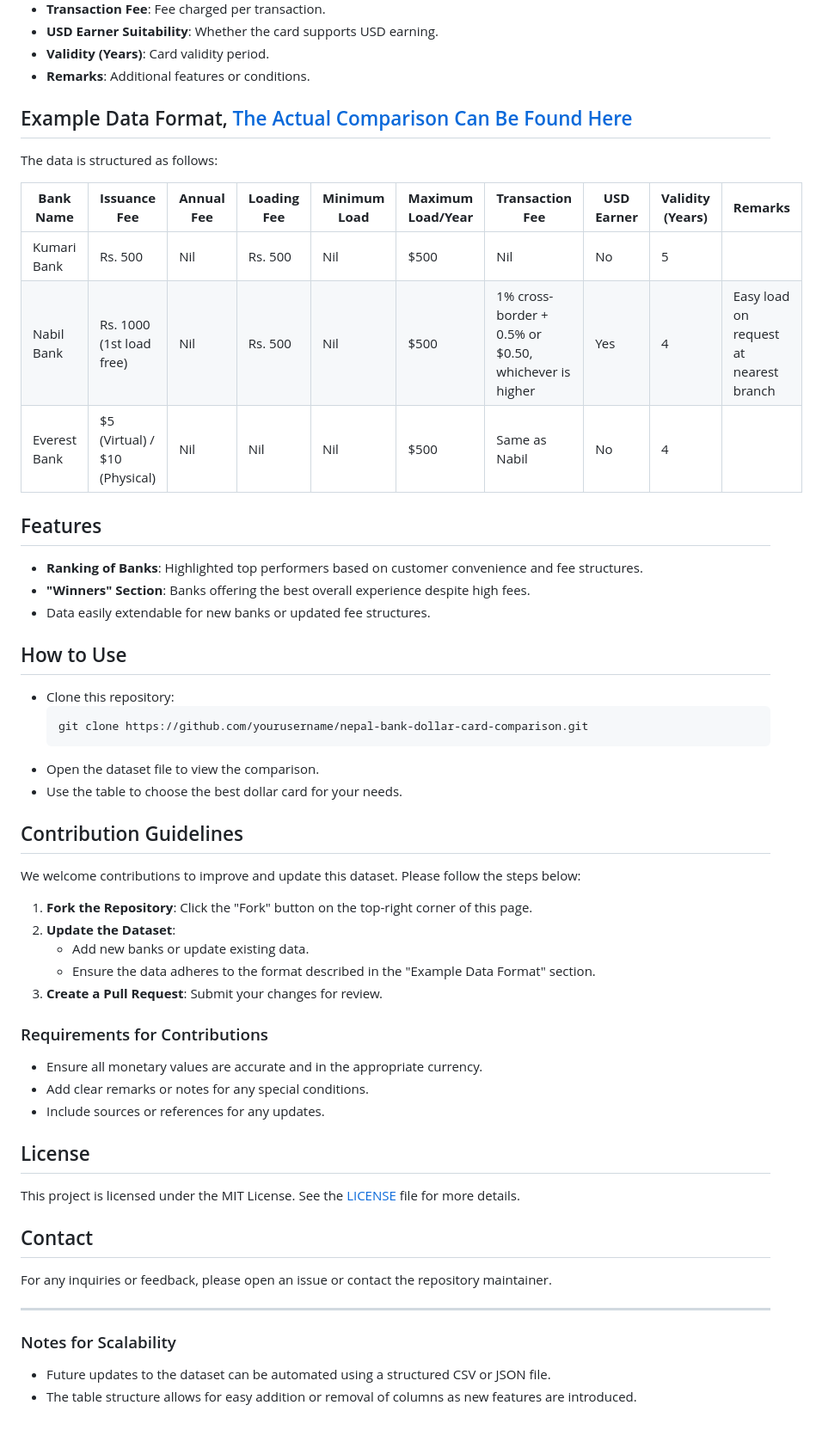
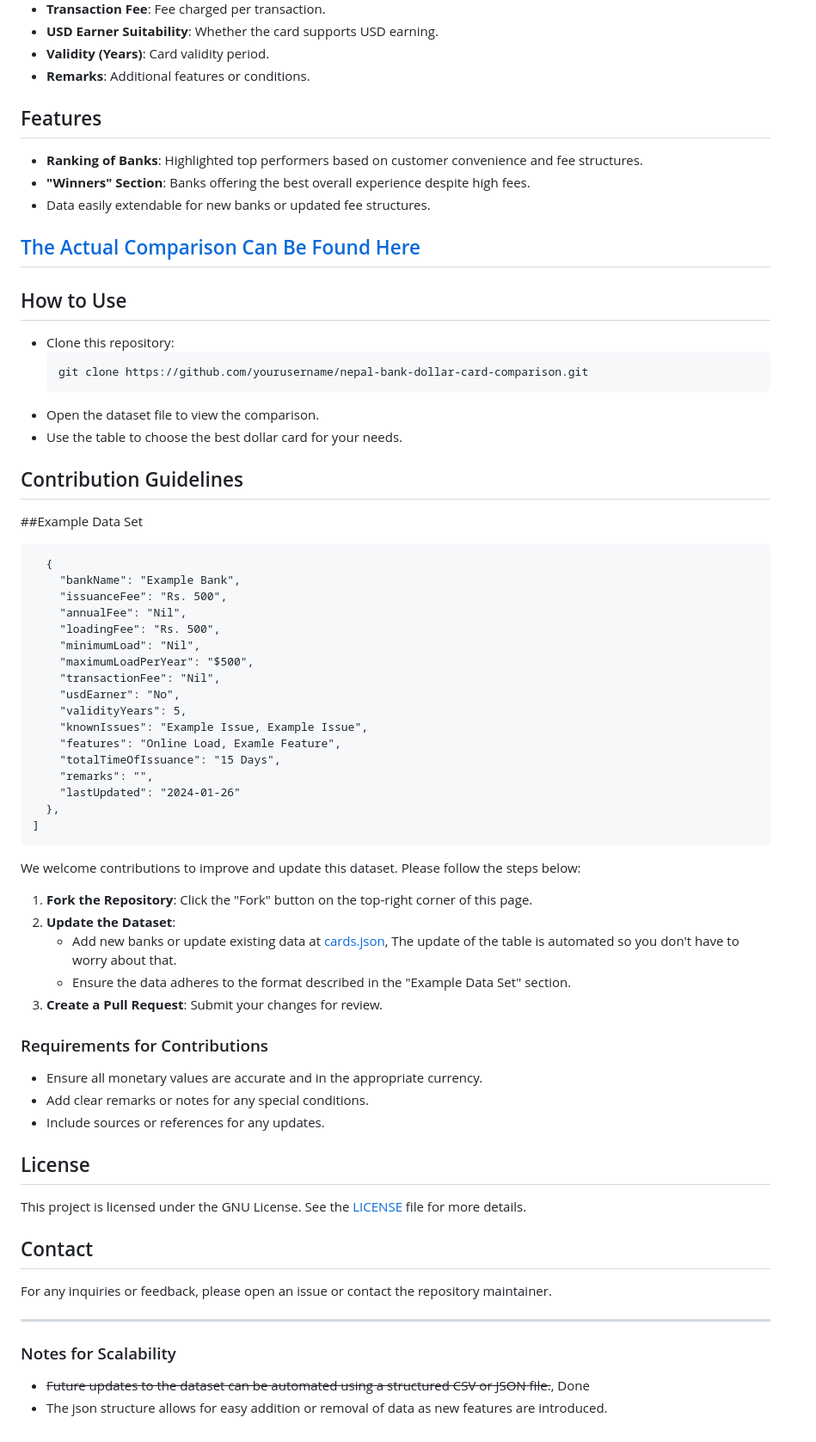
Before and after one commit to gauravyad69/NepalDollarCardComparison, a Markdown page: README.md, the part around one of its changes. Shown at 86% size. GitHub-like rendering.

````diff
--- a/README.md
+++ b/README.md
@@ -19,21 +18,16 @@ The dataset provides the following details for each bank:
 - **Validity (Years)**: Card validity period.
 - **Remarks**: Additional features or conditions.
 
-## Example Data Format, [The Actual Comparison Can Be Found Here](https://github.com/gauravyad69/NepalDollarCardComparison/blob/main/CARDS.md)
 
-The data is structured as follows:
-
-| **Bank Name**           | **Issuance Fee**                 | **Annual Fee** | **Loading Fee** | **Minimum Load** | **Maximum Load/Year** | **Transaction Fee**                        | **USD Earner**            | **Validity (Years)** | **Remarks**                                              |
-|--------------------------|-----------------------------------|----------------|-----------------|------------------|-----------------------|--------------------------------------------|---------------------------|-----------------------|-----------------------------------------------------------|
-| Kumari Bank             | Rs. 500                          | Nil            | Rs. 500         | Nil              | $500                 | Nil                                        | No                        | 5                     |                                                       |
-| Nabil Bank              | Rs. 1000 (1st load free)         | Nil            | Rs. 500         | Nil              | $500                 | 1% cross-border + 0.5% or $0.50, whichever is higher | Yes                       | 4                     | Easy load on request at nearest branch                  |
-| Everest Bank            | $5 (Virtual) / $10 (Physical)    | Nil            | Nil             | Nil              | $500                 | Same as Nabil                              | No                        | 4                     |                                                       |
 
 ## Features
 
 - **Ranking of Banks**: Highlighted top performers based on customer convenience and fee structures.
 - **"Winners" Section**: Banks offering the best overall experience despite high fees.
 - Data easily extendable for new banks or updated fee structures.
+
+
+##  [The Actual Comparison Can Be Found Here](https://github.com/gauravyad69/NepalDollarCardComparison/blob/main/CARDS.md)
 
 ## How to Use
 
@@ -46,12 +40,33 @@ The data is structured as follows:
 
 ## Contribution Guidelines
 
+##Example Data Set
+```[
+  {
+    "bankName": "Example Bank",
+    "issuanceFee": "Rs. 500",
+    "annualFee": "Nil",
+    "loadingFee": "Rs. 500",
+    "minimumLoad": "Nil",
+    "maximumLoadPerYear": "$500",
+    "transactionFee": "Nil",
+    "usdEarner": "No",
+    "validityYears": 5,
+    "knownIssues": "Example Issue, Example Issue",
+    "features": "Online Load, Examle Feature",
+    "totalTimeOfIssuance": "15 Days",
+    "remarks": "",
+    "lastUpdated": "2024-01-26"
+  },
+]
+```
+
 We welcome contributions to improve and update this dataset. Please follow the steps below:
 
 1. **Fork the Repository**: Click the "Fork" button on the top-right corner of this page.
 2. **Update the Dataset**:
-   - Add new banks or update existing data.
-   - Ensure the data adheres to the format described in the "Example Data Format" section.
+   - Add new banks or update existing data at [cards.json](https://github.com/gauravyad69/NepalDollarCardComparison/blob/main/cards.json), The update of the table is automated so you don't have to worry about that.
+   - Ensure the data adheres to the format described in the "Example Data Set" section.
 3. **Create a Pull Request**: Submit your changes for review.
 
 ### Requirements for Contributions
@@ -62,7 +77,7 @@ We welcome contributions to improve and update this dataset. Please follow the s
 
 ## License
 
-This project is licensed under the MIT License. See the [LICENSE](LICENSE) file for more details.
+This project is licensed under the GNU License. See the [LICENSE](LICENSE) file for more details.
 
 ## Contact
 
@@ -72,5 +87,5 @@ For any inquiries or feedback, please open an issue or contact the repository ma
 
 ### Notes for Scalability
 
-- Future updates to the dataset can be automated using a structured CSV or JSON file.
-- The table structure allows for easy addition or removal of columns as new features are introduced.
+- ~~Future updates to the dataset can be automated using a structured CSV or JSON file.~~, Done
+- The json structure allows for easy addition or removal of data as new features are introduced.
````
Also changed, not shown: other parts of README.md (+0 -1 lines).
